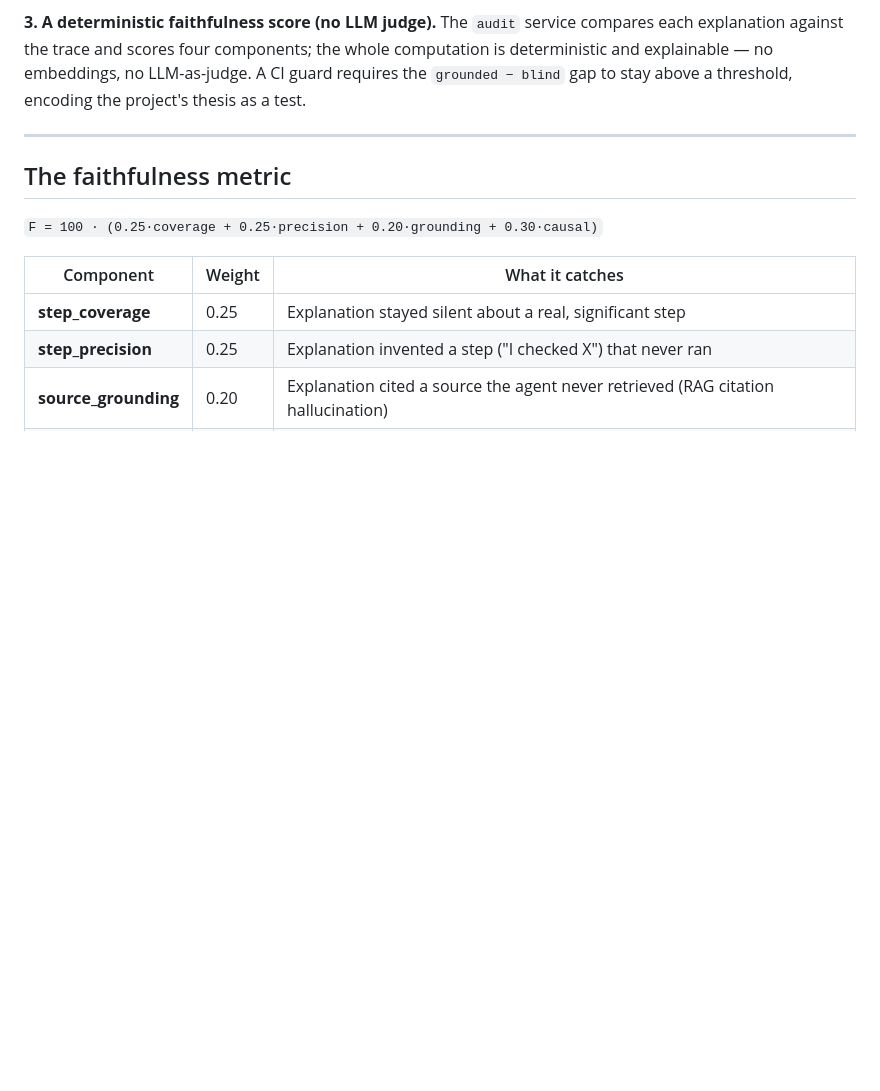
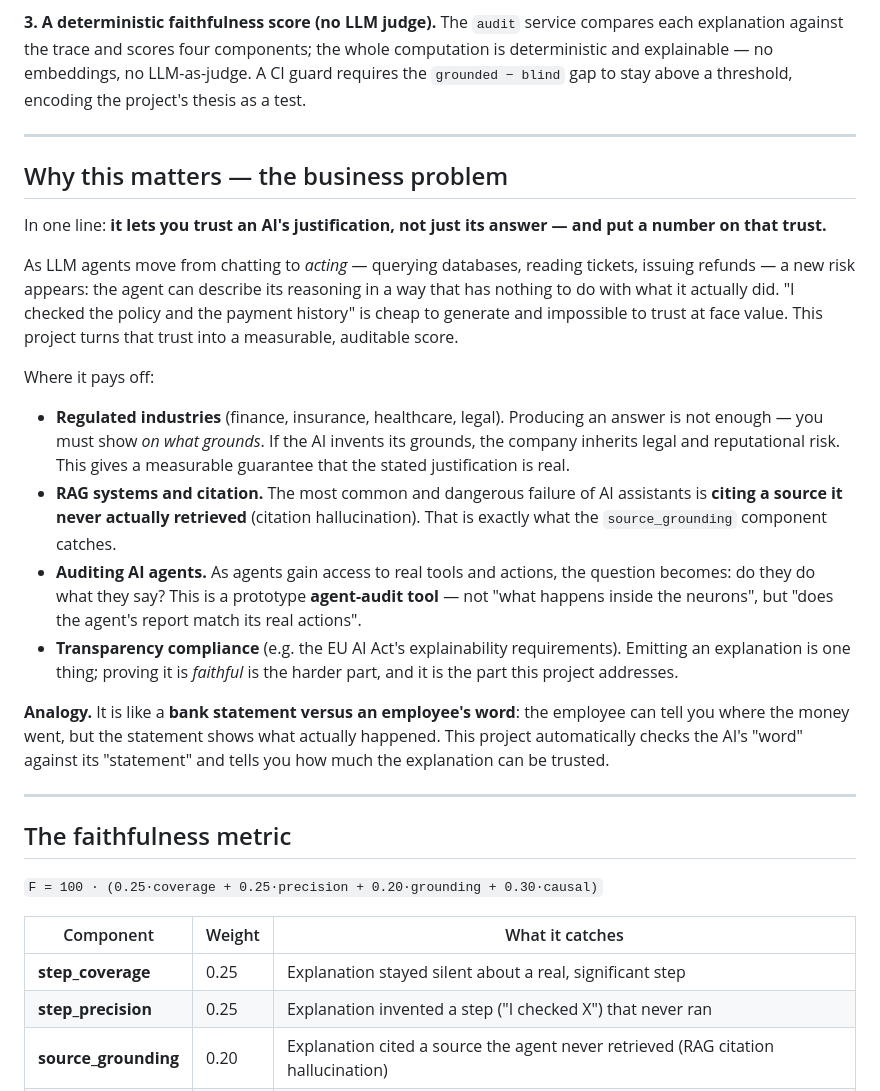
Before and after one commit to dobryakov/explainable-llm, a Markdown page: README.md, the part around the change. GitHub-like rendering; blank space fills up the shorter version.

Commit message:
docs: раздел про бизнес-задачу в README
Why this matters: доверие к обоснованию ИИ, регулируемые отрасли,
галлюцинация цитирования в RAG, аудит агентов, EU AI Act, аналогия
с банковской выпиской.

Co-Authored-By: Claude Opus 4.8 <noreply@anthropic.com>

```diff
--- a/README.md
+++ b/README.md
@@ -34,6 +34,41 @@ compares each explanation against the trace and scores four components; the whol
 computation is deterministic and explainable — no embeddings, no LLM-as-judge. A
 CI guard requires the `grounded − blind` gap to stay above a threshold, encoding
 the project's thesis as a test.
+
+---
+
+## Why this matters — the business problem
+
+In one line: **it lets you trust an AI's justification, not just its answer — and
+put a number on that trust.**
+
+As LLM agents move from chatting to *acting* — querying databases, reading tickets,
+issuing refunds — a new risk appears: the agent can describe its reasoning in a way
+that has nothing to do with what it actually did. "I checked the policy and the
+payment history" is cheap to generate and impossible to trust at face value. This
+project turns that trust into a measurable, auditable score.
+
+Where it pays off:
+
+- **Regulated industries** (finance, insurance, healthcare, legal). Producing an
+  answer is not enough — you must show *on what grounds*. If the AI invents its
+  grounds, the company inherits legal and reputational risk. This gives a measurable
+  guarantee that the stated justification is real.
+- **RAG systems and citation.** The most common and dangerous failure of AI
+  assistants is **citing a source it never actually retrieved** (citation
+  hallucination). That is exactly what the `source_grounding` component catches.
+- **Auditing AI agents.** As agents gain access to real tools and actions, the
+  question becomes: do they do what they say? This is a prototype **agent-audit
+  tool** — not "what happens inside the neurons", but "does the agent's report match
+  its real actions".
+- **Transparency compliance** (e.g. the EU AI Act's explainability requirements).
+  Emitting an explanation is one thing; proving it is *faithful* is the harder part,
+  and it is the part this project addresses.
+
+**Analogy.** It is like a **bank statement versus an employee's word**: the employee
+can tell you where the money went, but the statement shows what actually happened.
+This project automatically checks the AI's "word" against its "statement" and tells
+you how much the explanation can be trusted.
 
 ---
 
```
